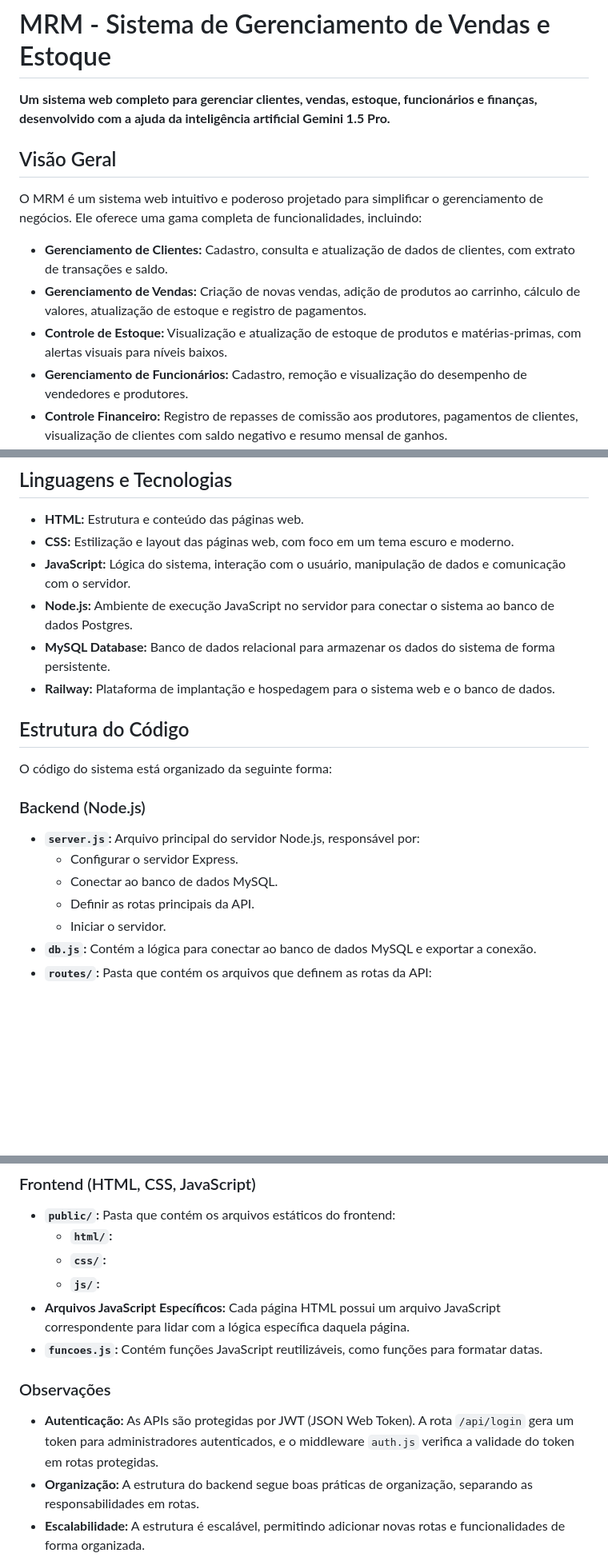
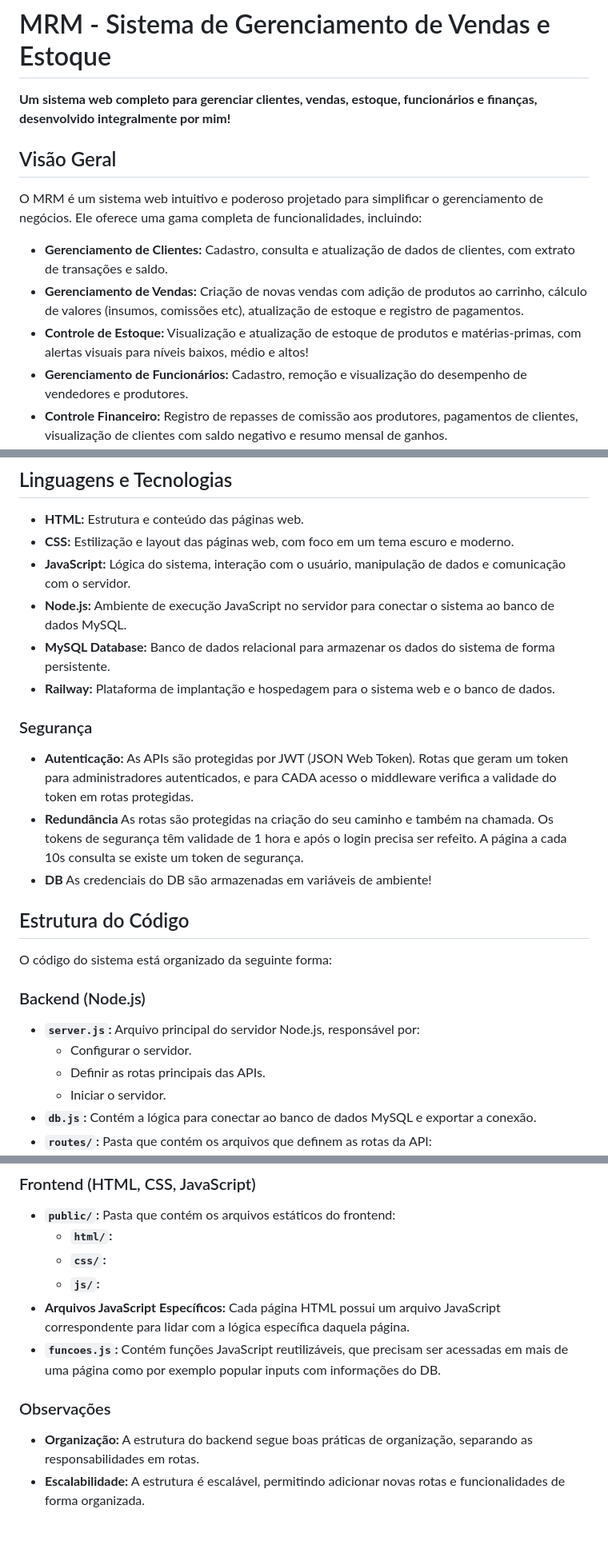
Before and after one commit to TeteuPower/MRM, a Markdown page: README.md, 3 parts joined by grey strips. Shown at 80% size. Drawn GitHub-style; blank space fills up the shorter version.

Commit message:
Atualizando o README

```diff
--- a/README.md
+++ b/README.md
@@ -1,14 +1,14 @@
 # MRM - Sistema de Gerenciamento de Vendas e Estoque
 
-**Um sistema web completo para gerenciar clientes, vendas, estoque, funcionários e finanças, desenvolvido com a ajuda da inteligência artificial Gemini 1.5 Pro.**
+**Um sistema web completo para gerenciar clientes, vendas, estoque, funcionários e finanças, desenvolvido integralmente por mim!**
 
 ## Visão Geral
 
 O MRM é um sistema web intuitivo e poderoso projetado para simplificar o gerenciamento de negócios. Ele oferece uma gama completa de funcionalidades, incluindo:
 
 - **Gerenciamento de Clientes:** Cadastro, consulta e atualização de dados de clientes, com extrato de transações e saldo.
-- **Gerenciamento de Vendas:** Criação de novas vendas, adição de produtos ao carrinho, cálculo de valores, atualização de estoque e registro de pagamentos.
-- **Controle de Estoque:** Visualização e atualização de estoque de produtos e matérias-primas, com alertas visuais para níveis baixos.
+- **Gerenciamento de Vendas:** Criação de novas vendas com adição de produtos ao carrinho, cálculo de valores (insumos, comissões etc), atualização de estoque e registro de pagamentos.
+- **Controle de Estoque:** Visualização e atualização de estoque de produtos e matérias-primas, com alertas visuais para níveis baixos, médio e altos!
 - **Gerenciamento de Funcionários:** Cadastro, remoção e visualização do desempenho de vendedores e produtores.
 - **Controle Financeiro:** Registro de repasses de comissão aos produtores, pagamentos de clientes, visualização de clientes com saldo negativo e resumo mensal de ganhos.
 
@@ -21,9 +21,15 @@ O desenvolvimento do MRM foi um processo impulsionado pela inteligência artific
 - **HTML:** Estrutura e conteúdo das páginas web.
 - **CSS:** Estilização e layout das páginas web, com foco em um tema escuro e moderno.
 - **JavaScript:** Lógica do sistema, interação com o usuário, manipulação de dados e comunicação com o servidor.
-- **Node.js:** Ambiente de execução JavaScript no servidor para conectar o sistema ao banco de dados Postgres.
+- **Node.js:** Ambiente de execução JavaScript no servidor para conectar o sistema ao banco de dados MySQL.
 - **MySQL Database:** Banco de dados relacional para armazenar os dados do sistema de forma persistente.
 - **Railway:** Plataforma de implantação e hospedagem para o sistema web e o banco de dados.
+
+### Segurança
+
+- **Autenticação:** As APIs são protegidas por JWT (JSON Web Token). Rotas que geram um token para administradores autenticados, e para CADA acesso o middleware verifica a validade do token em rotas protegidas.
+- **Redundância** As rotas são protegidas na criação do seu caminho e também na chamada. Os tokens de segurança têm validade de 1 hora e após o login precisa ser refeito. A página a cada 10s consulta se existe um token de segurança.
+- **DB** As credenciais do DB são armazenadas em variáveis de ambiente!
 
 ## Estrutura do Código
 
@@ -32,9 +38,8 @@ O código do sistema está organizado da seguinte forma:
 ### Backend (Node.js)
 
 - **`server.js`:** Arquivo principal do servidor Node.js, responsável por:
-    - Configurar o servidor Express.
-    - Conectar ao banco de dados MySQL.
-    - Definir as rotas principais da API.
+    - Configurar o servidor.
+    - Definir as rotas principais das APIs.
     - Iniciar o servidor.
 - **`db.js`:** Contém a lógica para conectar ao banco de dados MySQL e exportar a conexão.
 - **`routes/`:** Pasta que contém os arquivos que definem as rotas da API:
@@ -48,11 +53,10 @@ O código do sistema está organizado da seguinte forma:
     - **`css/`:**
     - **`js/`:**
 - **Arquivos JavaScript Específicos:** Cada página HTML possui um arquivo JavaScript correspondente para lidar com a lógica específica daquela página.
-- **`funcoes.js`:** Contém funções JavaScript reutilizáveis, como funções para formatar datas.
+- **`funcoes.js`:** Contém funções JavaScript reutilizáveis, que precisam ser acessadas em mais de uma página como por exemplo popular inputs com informações do DB.
 
 ### Observações
 
-- **Autenticação:** As APIs são protegidas por JWT (JSON Web Token). A rota `/api/login` gera um token para administradores autenticados, e o middleware `auth.js` verifica a validade do token em rotas protegidas.
 - **Organização:** A estrutura do backend segue boas práticas de organização, separando as responsabilidades em rotas.
 - **Escalabilidade:** A estrutura é escalável, permitindo adicionar novas rotas e funcionalidades de forma organizada.
 
```
Also changed, not shown: other parts of README.md (+1 -1 lines).
